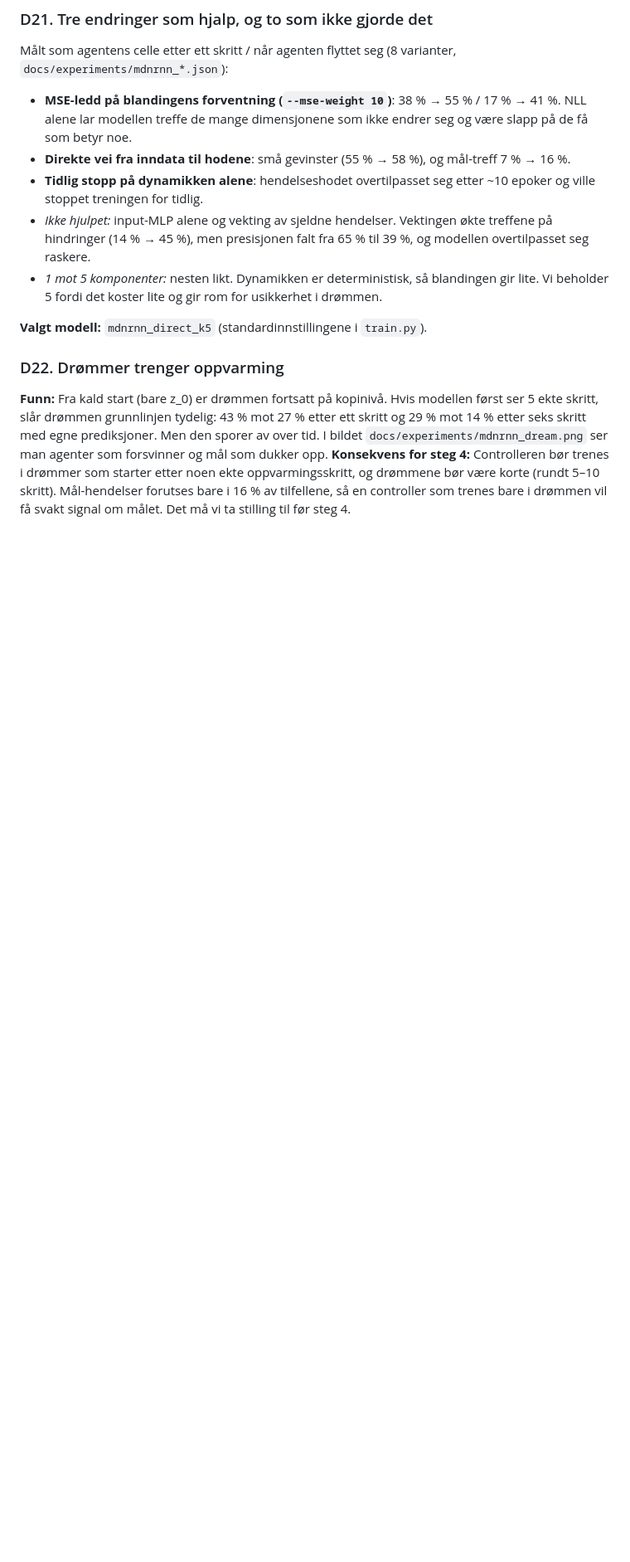
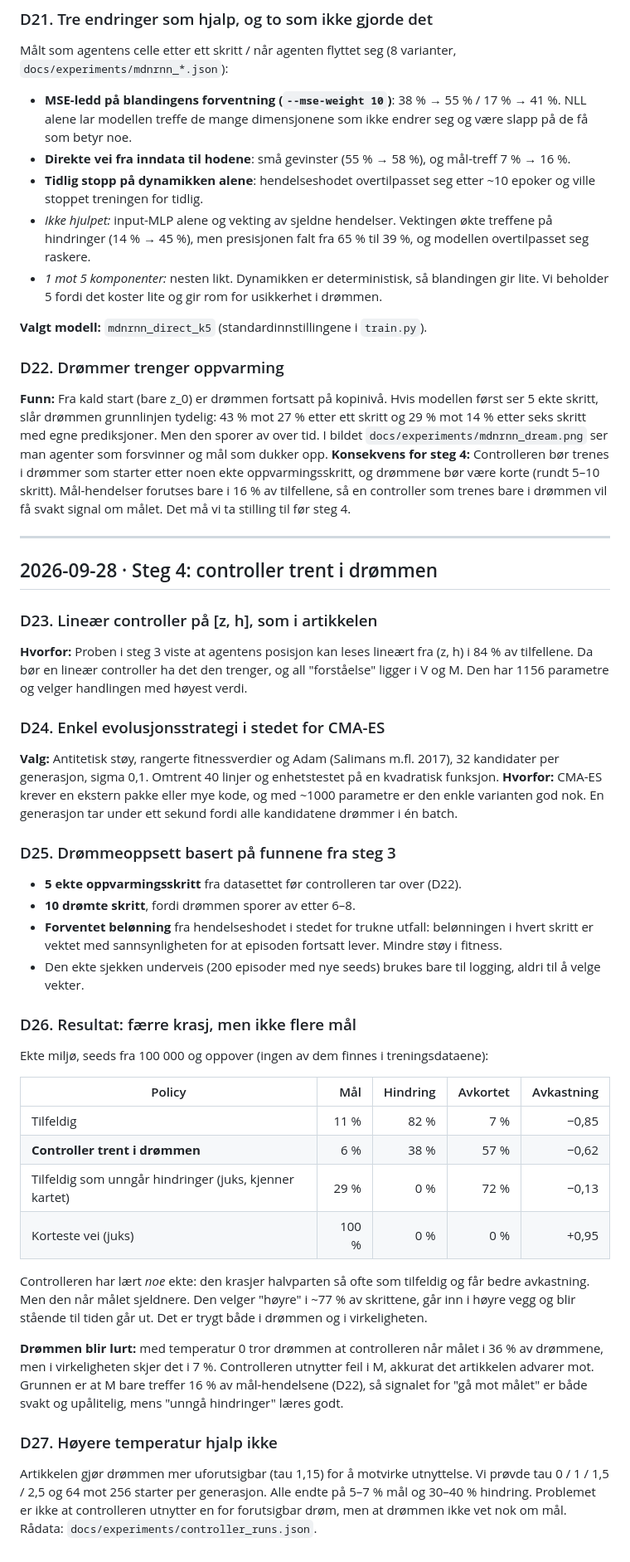
Before and after one commit to trowangotang/world-models, a Markdown page: decisions.md, the part around the change. Shown at 83% size. Rendered like a GitHub page; blank space fills up the shorter version.

```diff
--- a/decisions.md
+++ b/decisions.md
@@ -177,3 +177,51 @@ etter seks skritt med egne prediksjoner. Men den sporer av over tid. I bildet
 oppvarmingsskritt, og drømmene bør være korte (rundt 5–10 skritt). Mål-hendelser forutses bare i
 16 % av tilfellene, så en controller som trenes bare i drømmen vil få svakt signal om målet.
 Det må vi ta stilling til før steg 4.
+
+---
+
+## 2026-09-28 · Steg 4: controller trent i drømmen
+
+### D23. Lineær controller på [z, h], som i artikkelen
+**Hvorfor:** Proben i steg 3 viste at agentens posisjon kan leses lineært fra (z, h) i 84 % av
+tilfellene. Da bør en lineær controller ha det den trenger, og all "forståelse" ligger i V og M.
+Den har 1156 parametre og velger handlingen med høyest verdi.
+
+### D24. Enkel evolusjonsstrategi i stedet for CMA-ES
+**Valg:** Antitetisk støy, rangerte fitnessverdier og Adam (Salimans m.fl. 2017), 32 kandidater
+per generasjon, sigma 0,1. Omtrent 40 linjer og enhetstestet på en kvadratisk funksjon.
+**Hvorfor:** CMA-ES krever en ekstern pakke eller mye kode, og med ~1000 parametre er den enkle
+varianten god nok. En generasjon tar under ett sekund fordi alle kandidatene drømmer i én batch.
+
+### D25. Drømmeoppsett basert på funnene fra steg 3
+- **5 ekte oppvarmingsskritt** fra datasettet før controlleren tar over (D22).
+- **10 drømte skritt**, fordi drømmen sporer av etter 6–8.
+- **Forventet belønning** fra hendelseshodet i stedet for trukne utfall: belønningen i hvert skritt
+  er vektet med sannsynligheten for at episoden fortsatt lever. Mindre støy i fitness.
+- Den ekte sjekken underveis (200 episoder med nye seeds) brukes bare til logging, aldri til å
+  velge vekter.
+
+### D26. Resultat: færre krasj, men ikke flere mål
+Ekte miljø, seeds fra 100 000 og oppover (ingen av dem finnes i treningsdataene):
+
+| Policy | Mål | Hindring | Avkortet | Avkastning |
+|---|---:|---:|---:|---:|
+| Tilfeldig | 11 % | 82 % | 7 % | −0,85 |
+| **Controller trent i drømmen** | 6 % | 38 % | 57 % | −0,62 |
+| Tilfeldig som unngår hindringer (juks, kjenner kartet) | 29 % | 0 % | 72 % | −0,13 |
+| Korteste vei (juks) | 100 % | 0 % | 0 % | +0,95 |
+
+Controlleren har lært *noe* ekte: den krasjer halvparten så ofte som tilfeldig og får bedre
+avkastning. Men den når målet sjeldnere. Den velger "høyre" i ~77 % av skrittene, går inn i
+høyre vegg og blir stående til tiden går ut. Det er trygt både i drømmen og i virkeligheten.
+
+**Drømmen blir lurt:** med temperatur 0 tror drømmen at controlleren når målet i 36 % av
+drømmene, men i virkeligheten skjer det i 7 %. Controlleren utnytter feil i M, akkurat det
+artikkelen advarer mot. Grunnen er at M bare treffer 16 % av mål-hendelsene (D22), så signalet
+for "gå mot målet" er både svakt og upålitelig, mens "unngå hindringer" læres godt.
+
+### D27. Høyere temperatur hjalp ikke
+Artikkelen gjør drømmen mer uforutsigbar (tau 1,15) for å motvirke utnyttelse. Vi prøvde
+tau 0 / 1 / 1,5 / 2,5 og 64 mot 256 starter per generasjon. Alle endte på 5–7 % mål og 30–40 %
+hindring. Problemet er ikke at controlleren utnytter en for forutsigbar drøm, men at drømmen
+ikke vet nok om mål. Rådata: `docs/experiments/controller_runs.json`.
```
Also changed, not shown: README.md (+32 -2 lines).
